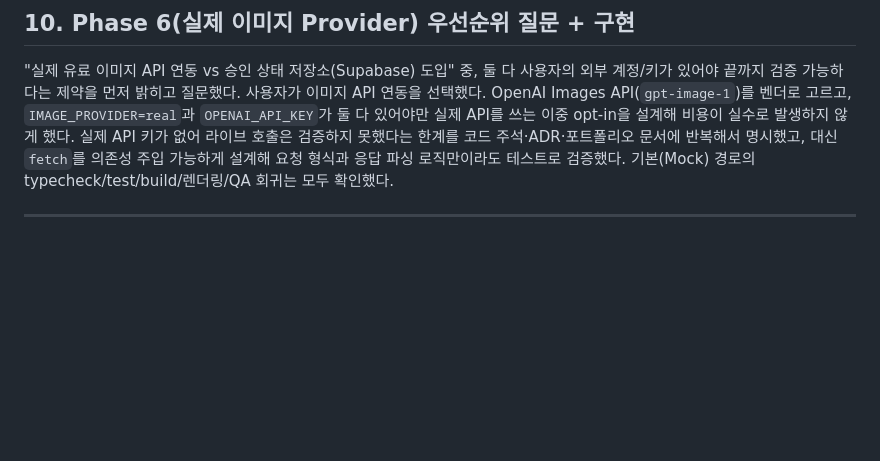
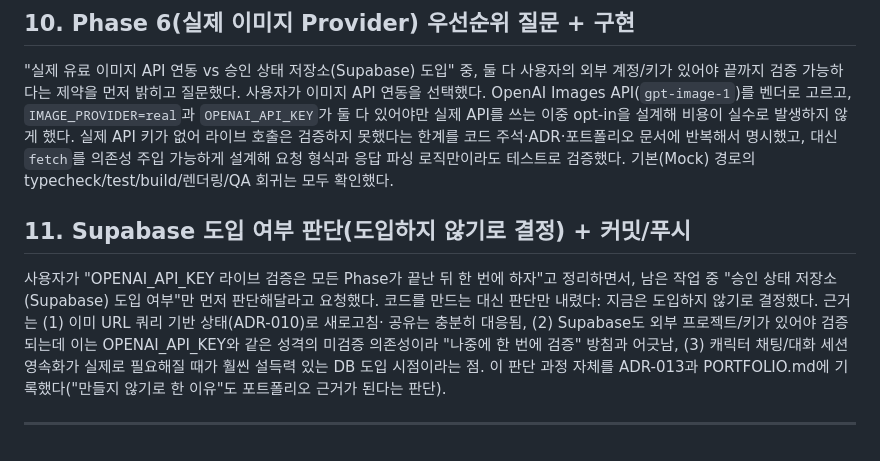
Before and after one commit to HTML-is-a-programming-language/CharacterStoryStudio, a Markdown page: docs/ASSISTANT_LOG.md, the part around the change. GitHub-like rendering; blank space fills up the shorter version.

```diff
--- a/docs/ASSISTANT_LOG.md
+++ b/docs/ASSISTANT_LOG.md
@@ -101,6 +101,16 @@ OpenAI Images API(`gpt-image-1`)를 벤더로 고르고, `IMAGE_PROVIDER=real`
 명시했고, 대신 `fetch`를 의존성 주입 가능하게 설계해 요청 형식과 응답 파싱 로직만이라도
 테스트로 검증했다. 기본(Mock) 경로의 typecheck/test/build/렌더링/QA 회귀는 모두 확인했다.
 
+## 11. Supabase 도입 여부 판단(도입하지 않기로 결정) + 커밋/푸시
+
+사용자가 "OPENAI_API_KEY 라이브 검증은 모든 Phase가 끝난 뒤 한 번에 하자"고 정리하면서, 남은 작업
+중 "승인 상태 저장소(Supabase) 도입 여부"만 먼저 판단해달라고 요청했다. 코드를 만드는 대신 판단만
+내렸다: 지금은 도입하지 않기로 결정했다. 근거는 (1) 이미 URL 쿼리 기반 상태(ADR-010)로 새로고침·
+공유는 충분히 대응됨, (2) Supabase도 외부 프로젝트/키가 있어야 검증되는데 이는 OPENAI_API_KEY와
+같은 성격의 미검증 의존성이라 "나중에 한 번에 검증" 방침과 어긋남, (3) 캐릭터 채팅/대화 세션
+영속화가 실제로 필요해질 때가 훨씬 설득력 있는 DB 도입 시점이라는 점. 이 판단 과정 자체를
+ADR-013과 PORTFOLIO.md에 기록했다("만들지 않기로 한 이유"도 포트폴리오 근거가 된다는 판단).
+
 ---
 
 <!-- 이후 답변도 이 아래에 이어서 추가합니다 -->
```
Also changed, not shown: docs/DECISIONS.md (+12 -0 lines), docs/PORTFOLIO.md (+20 -1 lines).
